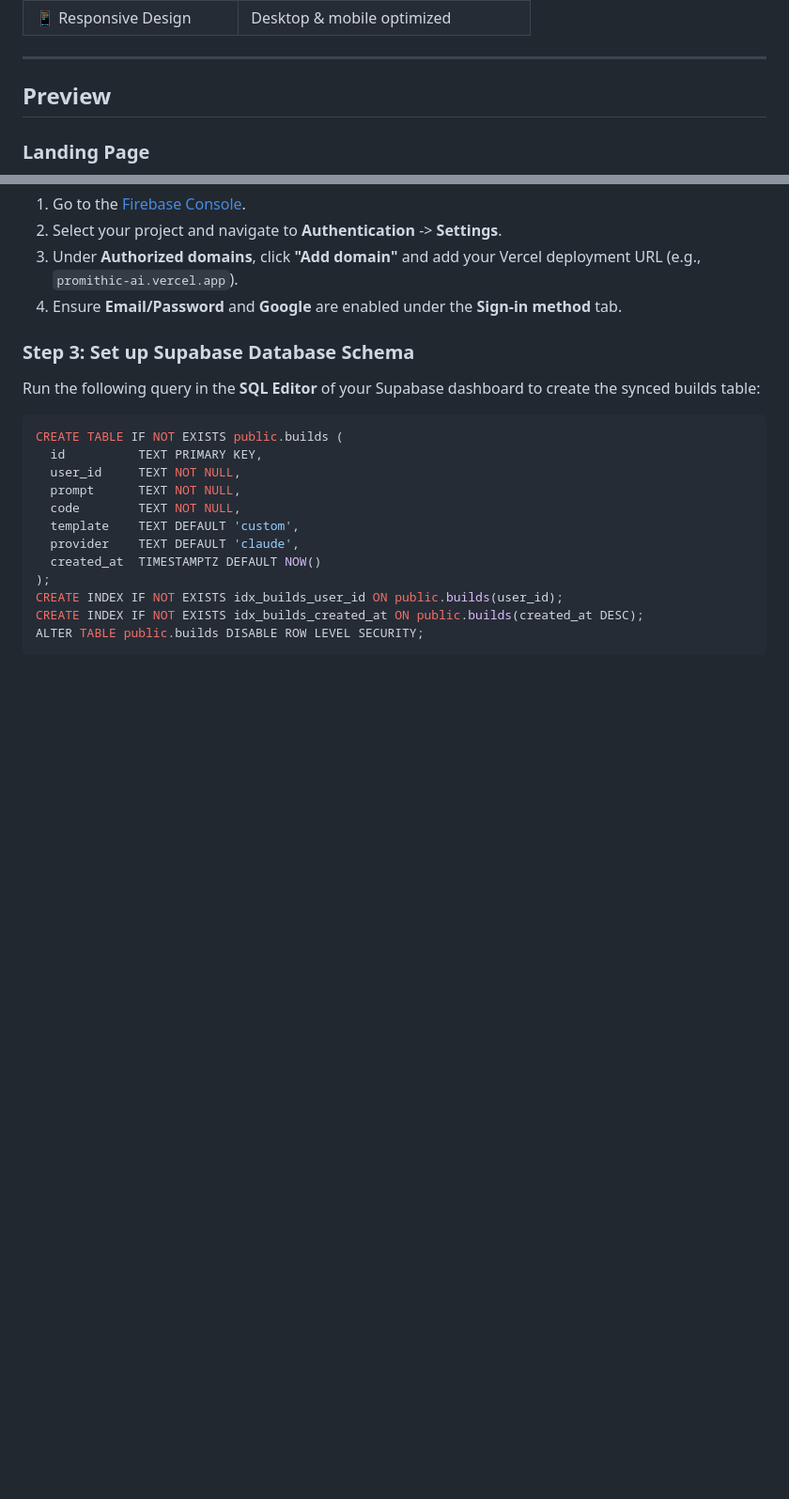
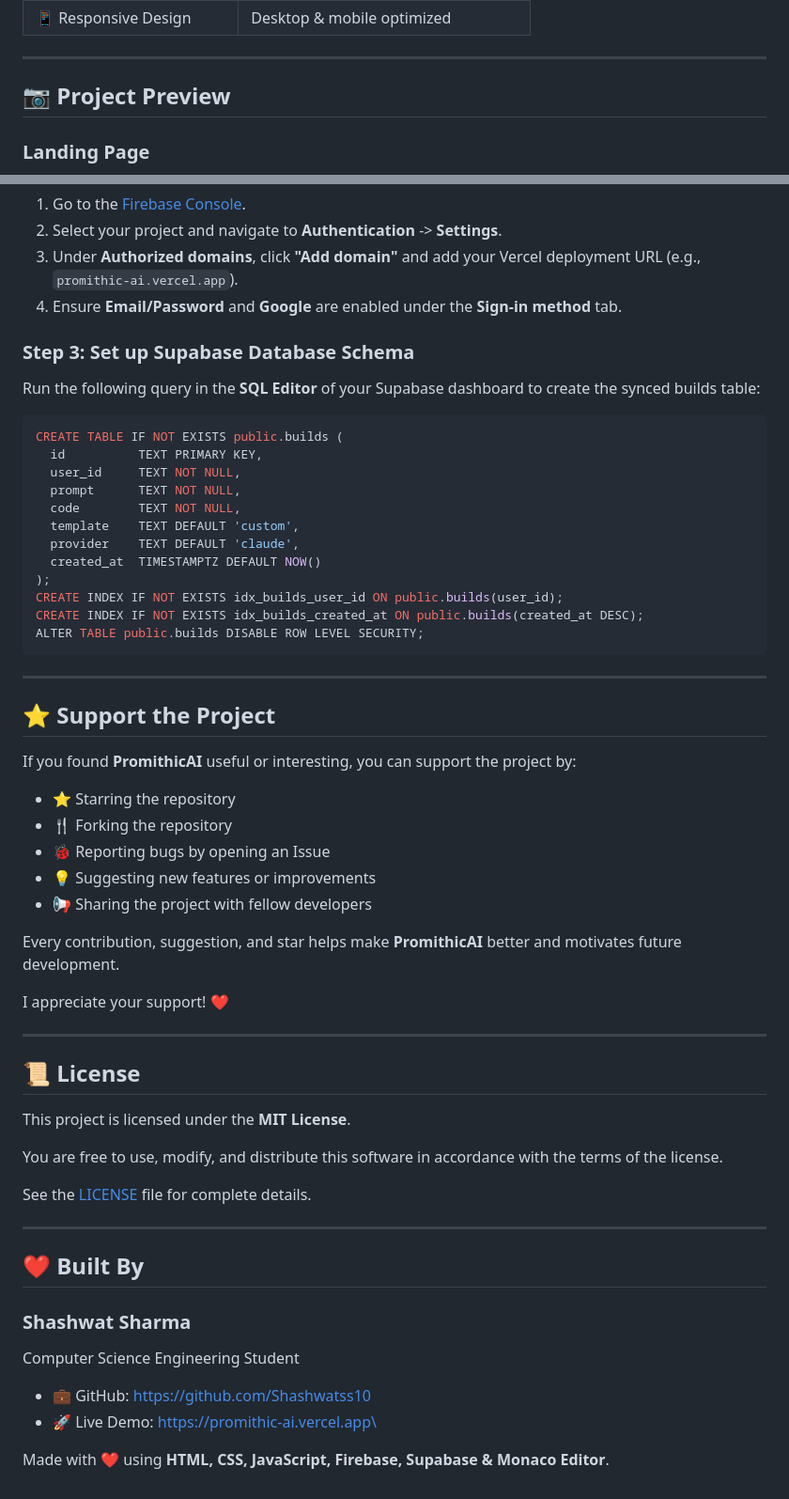
Before and after one commit to Shashwatss10/PromithicAI, a Markdown page: README.md, 2 parts joined by grey strips. Shown at 94% size. Drawn GitHub-style; blank space fills up the shorter version.

Commit message:
Enhance README with support and license information
Added support and license sections to the README.

````diff
--- a/README.md
+++ b/README.md
@@ -48,7 +48,7 @@ Planner → Coder → Reviewer
 
 ---
 
-## Preview
+## 📷 Project Preview
 
 ### Landing Page
 
@@ -302,3 +302,42 @@ CREATE INDEX IF NOT EXISTS idx_builds_user_id ON public.builds(user_id);
 CREATE INDEX IF NOT EXISTS idx_builds_created_at ON public.builds(created_at DESC);
 ALTER TABLE public.builds DISABLE ROW LEVEL SECURITY;
 ```
+
+---
+
+## ⭐ Support the Project
+
+If you found **PromithicAI** useful or interesting, you can support the project by:
+
+- ⭐ Starring the repository
+- 🍴 Forking the repository
+- 🐞 Reporting bugs by opening an Issue
+- 💡 Suggesting new features or improvements
+- 📢 Sharing the project with fellow developers
+
+Every contribution, suggestion, and star helps make **PromithicAI** better and motivates future development.
+
+I appreciate your support! ❤️
+
+---
+
+## 📜 License
+
+This project is licensed under the **MIT License**.
+
+You are free to use, modify, and distribute this software in accordance with the terms of the license.
+
+See the [LICENSE](LICENSE) file for complete details.
+
+---
+
+## ❤️ Built By
+
+### Shashwat Sharma
+
+Computer Science Engineering Student
+
+- 💼 GitHub: https://github.com/Shashwatss10
+- 🚀 Live Demo: https://promithic-ai.vercel.app\
+
+Made with ❤️ using **HTML, CSS, JavaScript, Firebase, Supabase & Monaco Editor**.
````
